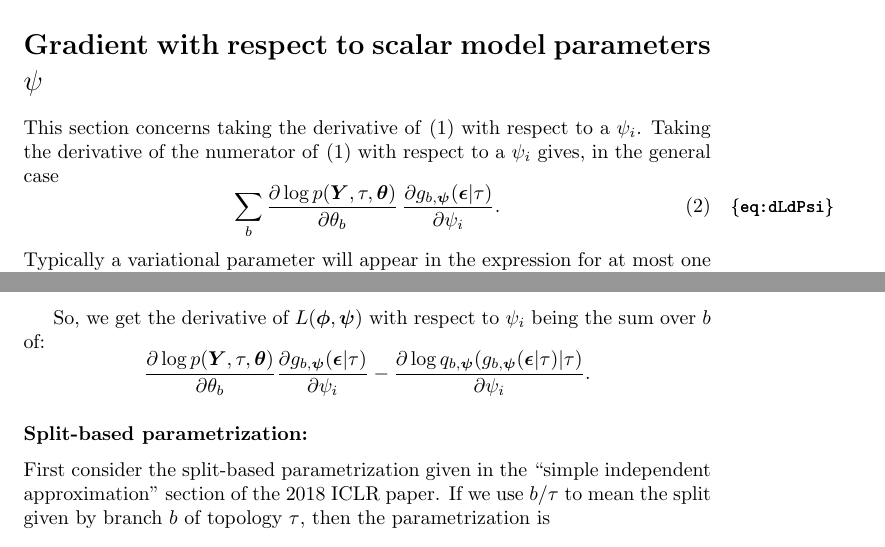
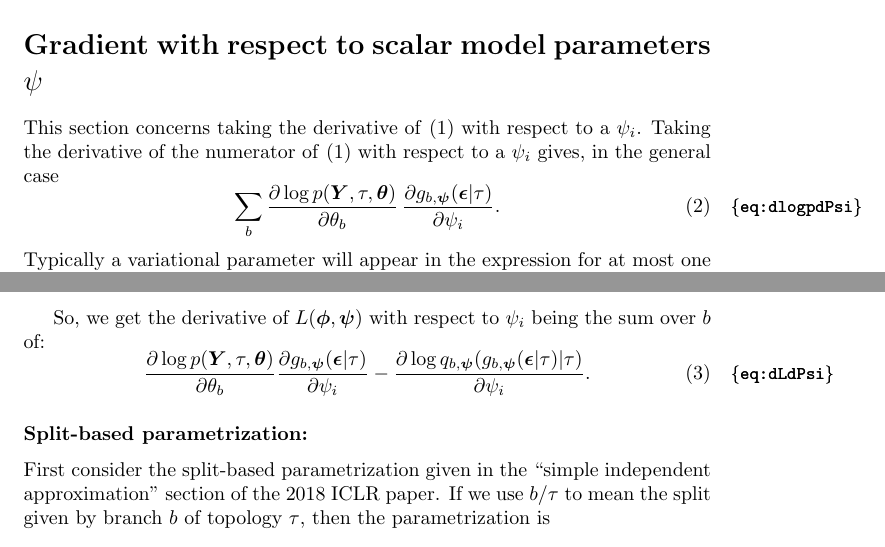
Before and after one commit to phylovi/bito, a LaTeX document (doc/tex/main.tex): two parts of pages 1 and 2 of 4, joined at a grey line, cut so that both start at the same text. Compiled offline with pdfLaTeX.

```diff
--- a/doc/tex/main.tex
+++ b/doc/tex/main.tex
@@ -60,7 +60,7 @@
     \sum_b
     \frac{\partial \log p(\bm{Y} , \tau, \bm\theta)}{\partial \theta_b} \,
     \frac{\partial g_{b,\bm\psi}(\bm\epsilon | \tau)}{\partial \psi_i}.
-    \label{eq:dLdPsi}
+    \label{eq:dlogpdPsi}
 \end{equation}
 Typically a variational parameter will appear in the expression for at most one branch, thus in this case at most one term of this sum will be nonzero.
 
@@ -98,12 +98,12 @@
 \]
 
 So, we get the derivative of $L(\bm\phi, \bm\psi)$ with respect to $\psi_i$ being the sum over $b$ of:
-\begin{equation*}
+\begin{equation}
     \frac{\partial \log p(\bm{Y}, \tau, \bm\theta)}{\partial \theta_b}
     \frac{\partial g_{b,\bm\psi}(\bm\epsilon | \tau)}{\partial \psi_i}
     - \frac{\partial \log q_{b, \bm\psi}(g_{b, \bm\psi}(\bm\epsilon|\tau)|\tau)}{\partial \psi_i}.
-\end{equation*}
-
+    \label{eq:dLdPsi}
+\end{equation}
 
 \subsubsection*{Split-based parametrization:}
 First consider the split-based parametrization given in the ``simple independent approximation'' section of the 2018 ICLR paper.
```
Also changed, not shown: 1 other file.
